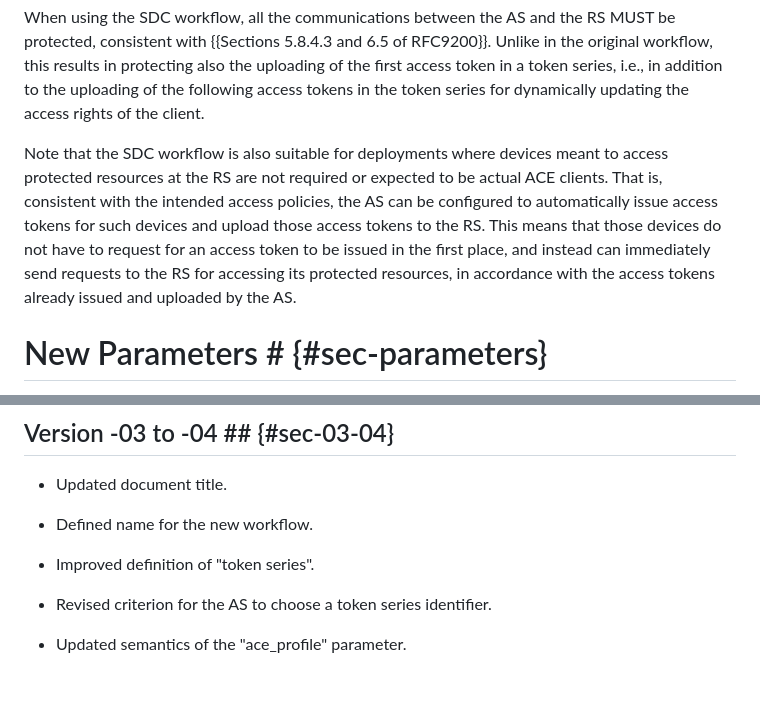
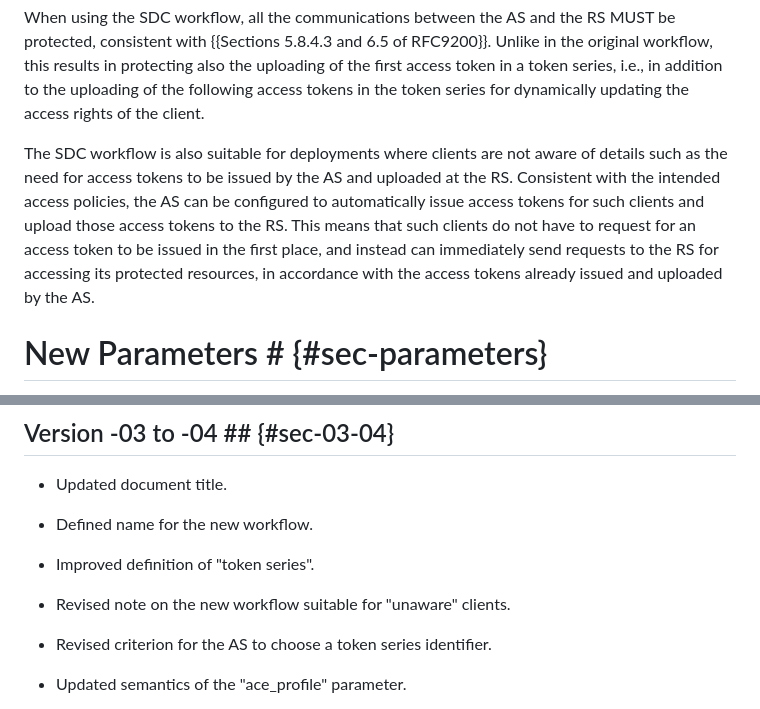
Before and after one commit to ace-wg/ace-workflow-and-params, a Markdown page: draft-ietf-ace-workflow-and-params.md, 2 parts joined by grey strips. GitHub-like rendering; blank space fills up the shorter version.

Commit message:
Revised note on the new workflow suitable for "unaware" clients

```diff
--- a/draft-ietf-ace-workflow-and-params.md
+++ b/draft-ietf-ace-workflow-and-params.md
@@ -251,7 +251,7 @@ The SDC workflow has no ambition to replace the original workflow defined in {{R
 
 When using the SDC workflow, all the communications between the AS and the RS MUST be protected, consistent with {{Sections 5.8.4.3 and 6.5 of RFC9200}}. Unlike in the original workflow, this results in protecting also the uploading of the first access token in a token series, i.e., in addition to the uploading of the following access tokens in the token series for dynamically updating the access rights of the client.
 
-Note that the SDC workflow is also suitable for deployments where devices meant to access protected resources at the RS are not required or expected to be actual ACE clients. That is, consistent with the intended access policies, the AS can be configured to automatically issue access tokens for such devices and upload those access tokens to the RS. This means that those devices do not have to request for an access token to be issued in the first place, and instead can immediately send requests to the RS for accessing its protected resources, in accordance with the access tokens already issued and uploaded by the AS.
+The SDC workflow is also suitable for deployments where clients are not aware of details such as the need for access tokens to be issued by the AS and uploaded at the RS. Consistent with the intended access policies, the AS can be configured to automatically issue access tokens for such clients and upload those access tokens to the RS. This means that such clients do not have to request for an access token to be issued in the first place, and instead can immediately send requests to the RS for accessing its protected resources, in accordance with the access tokens already issued and uploaded by the AS.
 
 # New Parameters # {#sec-parameters}
 
@@ -1133,6 +1133,8 @@ ace-error = 2
 
 * Improved definition of "token series".
 
+* Revised note on the new workflow suitable for "unaware" clients.
+
 * Revised criterion for the AS to choose a token series identifier.
 
 * Updated semantics of the "ace_profile" parameter.
```
